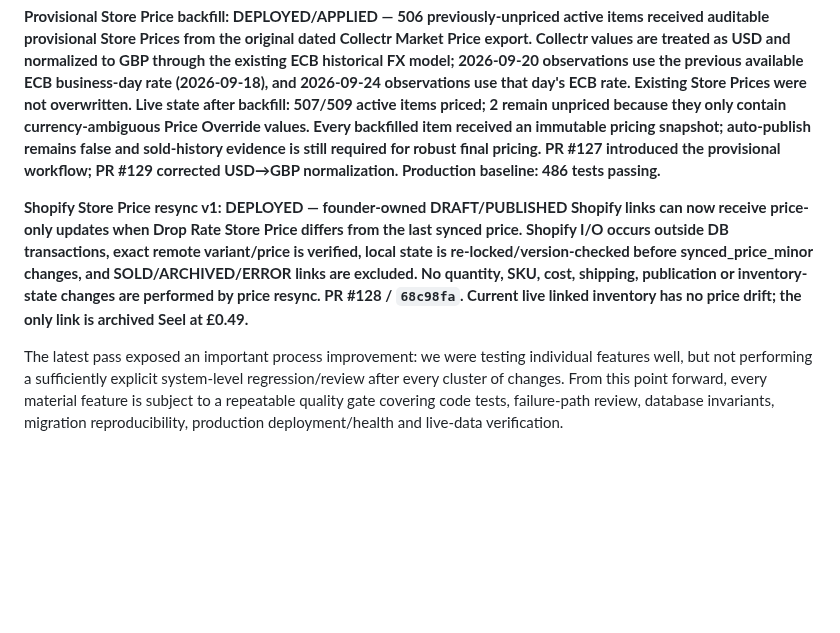
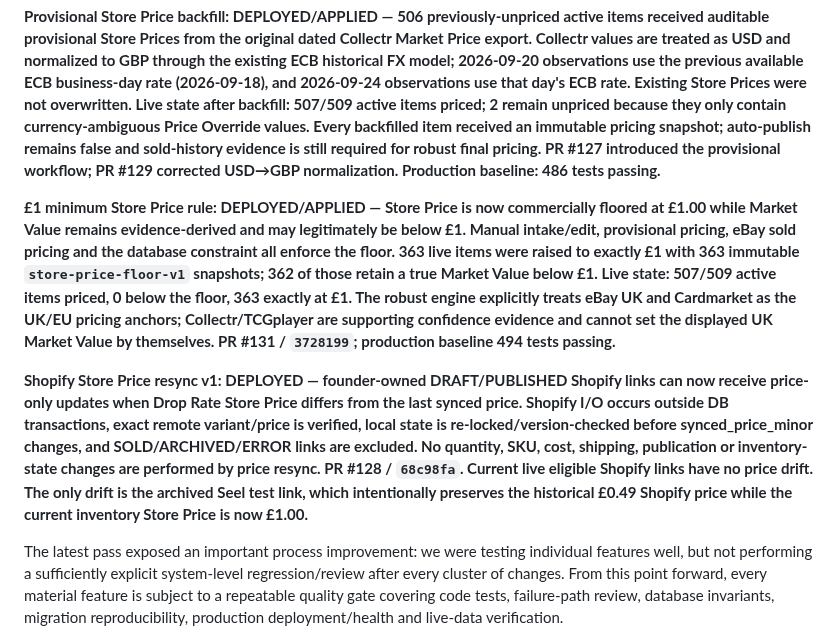
Before and after one commit to pulltheorytcg/drop-rate-backend, a Markdown page: BUILD_STATUS.md, the part around the change. Rendered like a GitHub page; blank space fills up the shorter version.

Commit message:
Record £1 Store Price floor and UK source priority

```diff
--- a/BUILD_STATUS.md
+++ b/BUILD_STATUS.md
@@ -24,7 +24,9 @@ This file is the persistent source of truth for project progress. A feature coun
 
 **Provisional Store Price backfill: DEPLOYED/APPLIED — 506 previously-unpriced active items received auditable provisional Store Prices from the original dated Collectr Market Price export. Collectr values are treated as USD and normalized to GBP through the existing ECB historical FX model; 2026-09-20 observations use the previous available ECB business-day rate (2026-09-18), and 2026-09-24 observations use that day's ECB rate. Existing Store Prices were not overwritten. Live state after backfill: 507/509 active items priced; 2 remain unpriced because they only contain currency-ambiguous Price Override values. Every backfilled item received an immutable pricing snapshot; auto-publish remains false and sold-history evidence is still required for robust final pricing. PR #127 introduced the provisional workflow; PR #129 corrected USD→GBP normalization. Production baseline: 486 tests passing.**
 
-**Shopify Store Price resync v1: DEPLOYED — founder-owned DRAFT/PUBLISHED Shopify links can now receive price-only updates when Drop Rate Store Price differs from the last synced price. Shopify I/O occurs outside DB transactions, exact remote variant/price is verified, local state is re-locked/version-checked before synced_price_minor changes, and SOLD/ARCHIVED/ERROR links are excluded. No quantity, SKU, cost, shipping, publication or inventory-state changes are performed by price resync. PR #128 / `68c98fa`. Current live linked inventory has no price drift; the only link is archived Seel at £0.49.**
+**£1 minimum Store Price rule: DEPLOYED/APPLIED — Store Price is now commercially floored at £1.00 while Market Value remains evidence-derived and may legitimately be below £1. Manual intake/edit, provisional pricing, eBay sold pricing and the database constraint all enforce the floor. 363 live items were raised to exactly £1 with 363 immutable `store-price-floor-v1` snapshots; 362 of those retain a true Market Value below £1. Live state: 507/509 active items priced, 0 below the floor, 363 exactly at £1. The robust engine explicitly treats eBay UK and Cardmarket as the UK/EU pricing anchors; Collectr/TCGplayer are supporting confidence evidence and cannot set the displayed UK Market Value by themselves. PR #131 / `3728199`; production baseline 494 tests passing.**
+
+**Shopify Store Price resync v1: DEPLOYED — founder-owned DRAFT/PUBLISHED Shopify links can now receive price-only updates when Drop Rate Store Price differs from the last synced price. Shopify I/O occurs outside DB transactions, exact remote variant/price is verified, local state is re-locked/version-checked before synced_price_minor changes, and SOLD/ARCHIVED/ERROR links are excluded. No quantity, SKU, cost, shipping, publication or inventory-state changes are performed by price resync. PR #128 / `68c98fa`. Current live eligible Shopify links have no price drift. The only drift is the archived Seel test link, which intentionally preserves the historical £0.49 Shopify price while the current inventory Store Price is now £1.00.**
 
 The latest pass exposed an important process improvement: we were testing individual features well, but not performing a sufficiently explicit system-level regression/review after every cluster of changes. From this point forward, every material feature is subject to a repeatable quality gate covering code tests, failure-path review, database invariants, migration reproducibility, production deployment/health and live-data verification.
 
```
